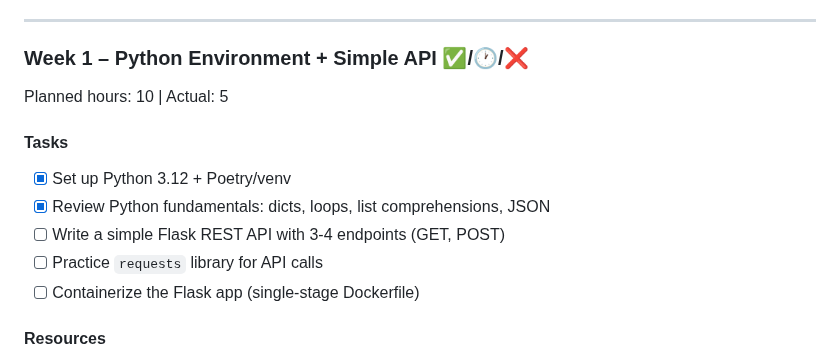
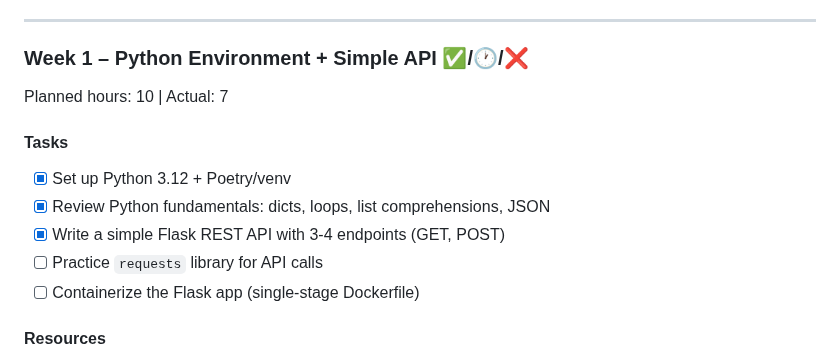
Before and after one commit to stillron/devops-learning-roadmap, a Markdown page: learning-plan.md, the part around the change. Rendered like a GitHub page.

Commit message:
feat: updated learning progress after Flask API Server

```diff
--- a/learning-plan.md
+++ b/learning-plan.md
@@ -13,12 +13,12 @@
 ---
 
 ### Week 1 – Python Environment + Simple API ✅/🕐/❌
-Planned hours: 10 | Actual: 5
+Planned hours: 10 | Actual: 7
 
 #### Tasks
 - [x] Set up Python 3.12 + Poetry/venv
 - [x] Review Python fundamentals: dicts, loops, list comprehensions, JSON
-- [ ] Write a simple Flask REST API with 3-4 endpoints (GET, POST)
+- [x] Write a simple Flask REST API with 3-4 endpoints (GET, POST)
 - [ ] Practice `requests` library for API calls
 - [ ] Containerize the Flask app (single-stage Dockerfile)
 
```
